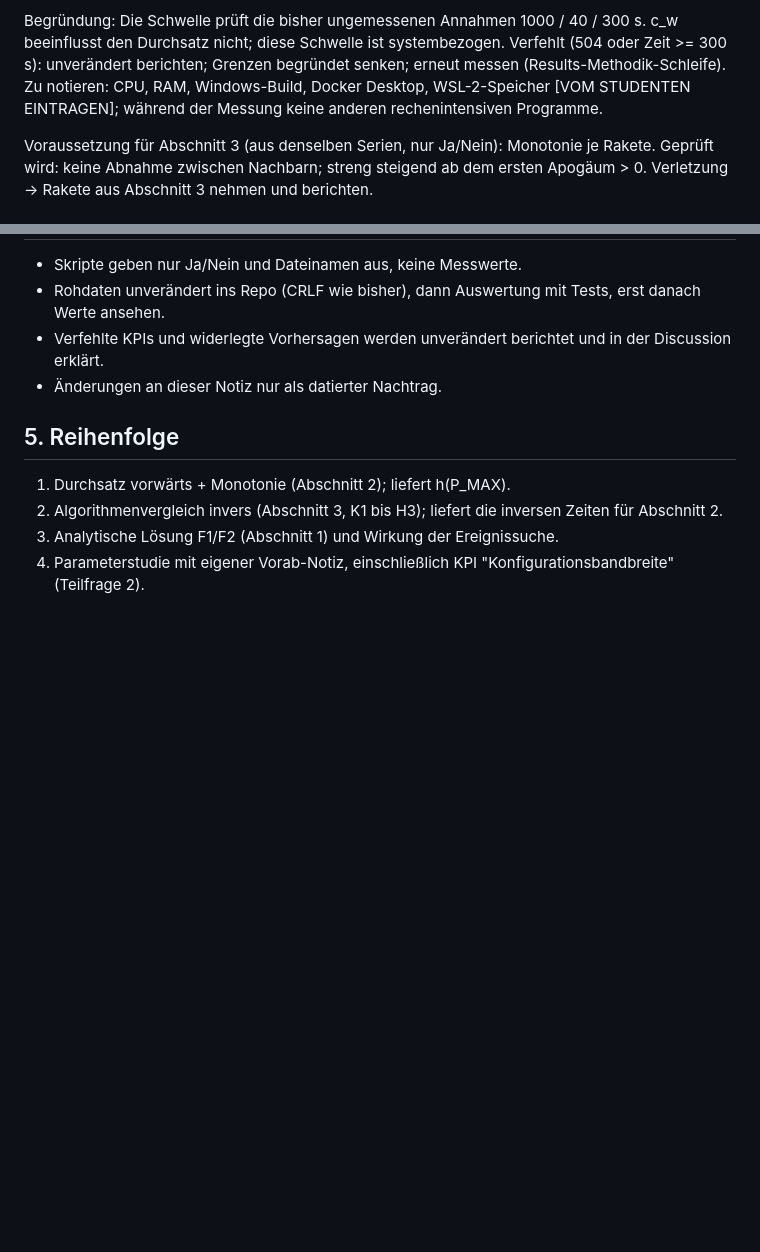
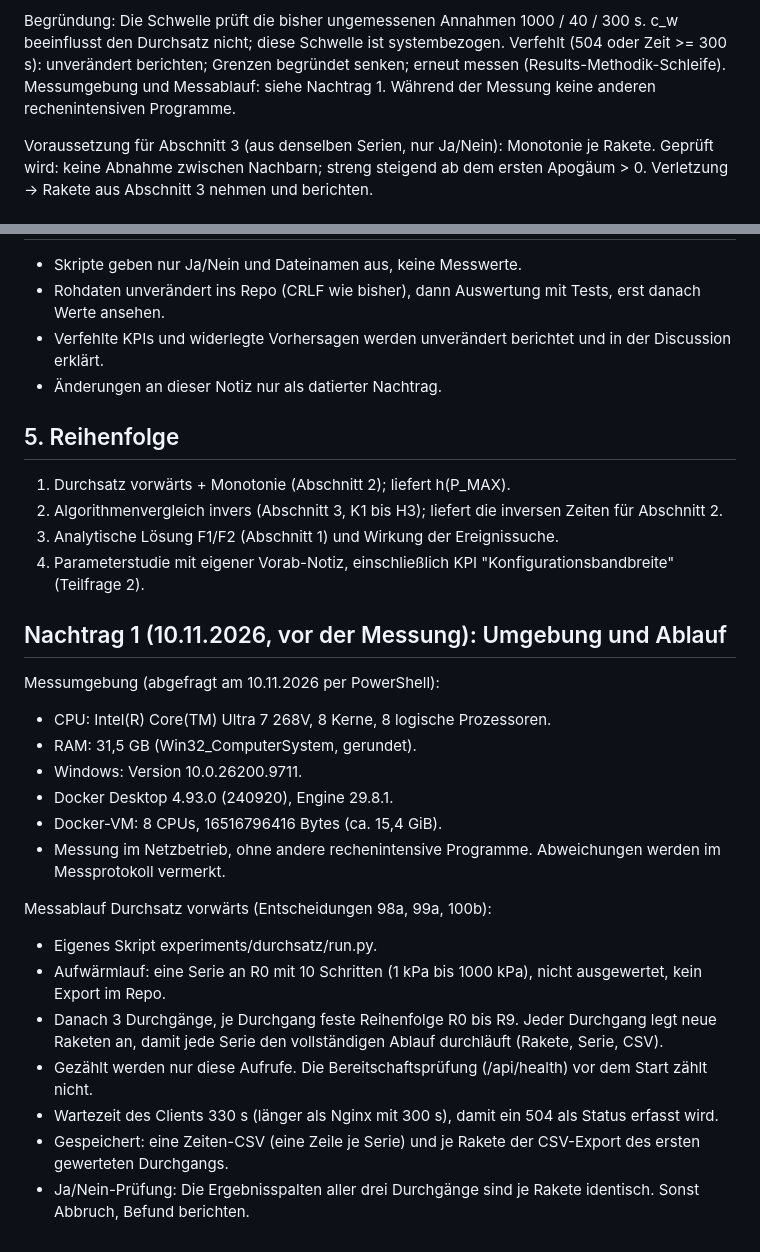
Before and after one commit to madanalexandru/wasserrakete-sim, a Markdown page: docs/validation/kpi_uebrige_plan.md, 2 parts joined by grey strips. GitHub-like rendering; blank space fills up the shorter version.

Commit message:
Docs: Nachtrag 1 Messumgebung und Ablauf Durchsatz

```diff
--- a/docs/validation/kpi_uebrige_plan.md
+++ b/docs/validation/kpi_uebrige_plan.md
@@ -84,9 +84,8 @@ Begründung: Die Schwelle prüft die bisher ungemessenen Annahmen
 Schwelle ist systembezogen.
 Verfehlt (504 oder Zeit >= 300 s): unverändert berichten; Grenzen
 begründet senken; erneut messen (Results-Methodik-Schleife).
-Zu notieren: CPU, RAM, Windows-Build, Docker Desktop, WSL-2-Speicher
-[VOM STUDENTEN EINTRAGEN]; während der Messung keine anderen
-rechenintensiven Programme.
+Messumgebung und Messablauf: siehe Nachtrag 1. Während der Messung
+keine anderen rechenintensiven Programme.
 
 Voraussetzung für Abschnitt 3 (aus denselben Serien, nur Ja/Nein):
 Monotonie je Rakete. Geprüft wird: keine Abnahme zwischen Nachbarn;
@@ -160,3 +159,32 @@ deren Abbruchgrund.
    Ereignissuche.
 4. Parameterstudie mit eigener Vorab-Notiz, einschließlich KPI
    "Konfigurationsbandbreite" (Teilfrage 2).
+
+
+## Nachtrag 1 (10.11.2026, vor der Messung): Umgebung und Ablauf
+
+Messumgebung (abgefragt am 10.11.2026 per PowerShell):
+- CPU: Intel(R) Core(TM) Ultra 7 268V, 8 Kerne, 8 logische
+  Prozessoren.
+- RAM: 31,5 GB (Win32_ComputerSystem, gerundet).
+- Windows: Version 10.0.26200.9711.
+- Docker Desktop 4.93.0 (240920), Engine 29.8.1.
+- Docker-VM: 8 CPUs, 16516796416 Bytes (ca. 15,4 GiB).
+- Messung im Netzbetrieb, ohne andere rechenintensive Programme.
+  Abweichungen werden im Messprotokoll vermerkt.
+
+Messablauf Durchsatz vorwärts (Entscheidungen 98a, 99a, 100b):
+- Eigenes Skript experiments/durchsatz/run.py.
+- Aufwärmlauf: eine Serie an R0 mit 10 Schritten (1 kPa bis
+  1000 kPa), nicht ausgewertet, kein Export im Repo.
+- Danach 3 Durchgänge, je Durchgang feste Reihenfolge R0 bis R9.
+  Jeder Durchgang legt neue Raketen an, damit jede Serie den
+  vollständigen Ablauf durchläuft (Rakete, Serie, CSV).
+- Gezählt werden nur diese Aufrufe. Die Bereitschaftsprüfung
+  (/api/health) vor dem Start zählt nicht.
+- Wartezeit des Clients 330 s (länger als Nginx mit 300 s), damit
+  ein 504 als Status erfasst wird.
+- Gespeichert: eine Zeiten-CSV (eine Zeile je Serie) und je Rakete
+  der CSV-Export des ersten gewerteten Durchgangs.
+- Ja/Nein-Prüfung: Die Ergebnisspalten aller drei Durchgänge sind je
+  Rakete identisch. Sonst Abbruch, Befund berichten.
```
